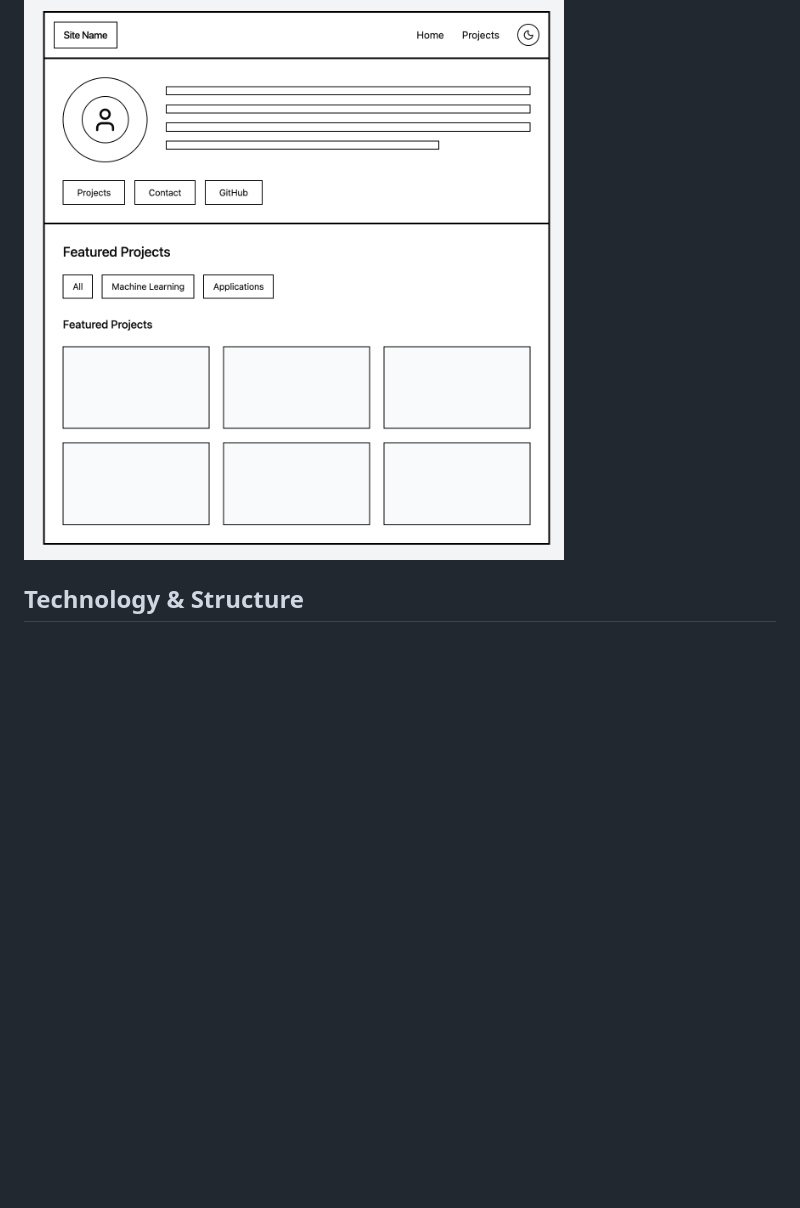
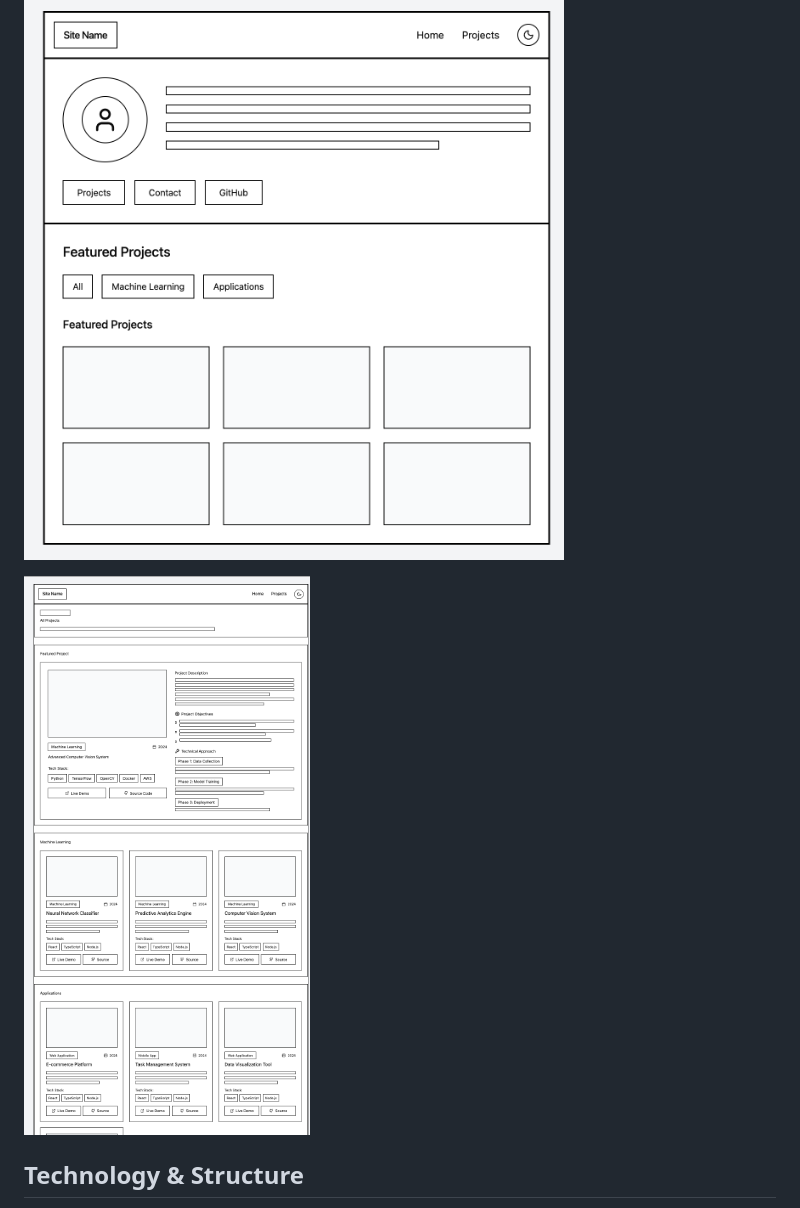
Before and after one commit to HalgasAdrian/HalgasAdrian.github.io, a Markdown page: README.md, the part around the change. Rendered like a GitHub page; pictures changed too: img/Wireframeproject.png (added); blank space fills up the shorter version.

Commit message:
wireframe2
Another wireframe

```diff
--- a/README.md
+++ b/README.md
@@ -57,6 +57,8 @@ Design mockups help visualise layout and hierarchy before implementation. Below
 
 ![Homepage wireframe screenshot](./img/Wireframe.png)
 
+![Projects wireframe screenshot](./img/Wireframeproject.png)
+
 ## Technology & Structure
 
 - **HTML:** semantic elements (header, nav, main, section, article, footer) and accessible ARIA attributes; multiple pages (`index.html`, `projects.html`, `resume.html`).
```
